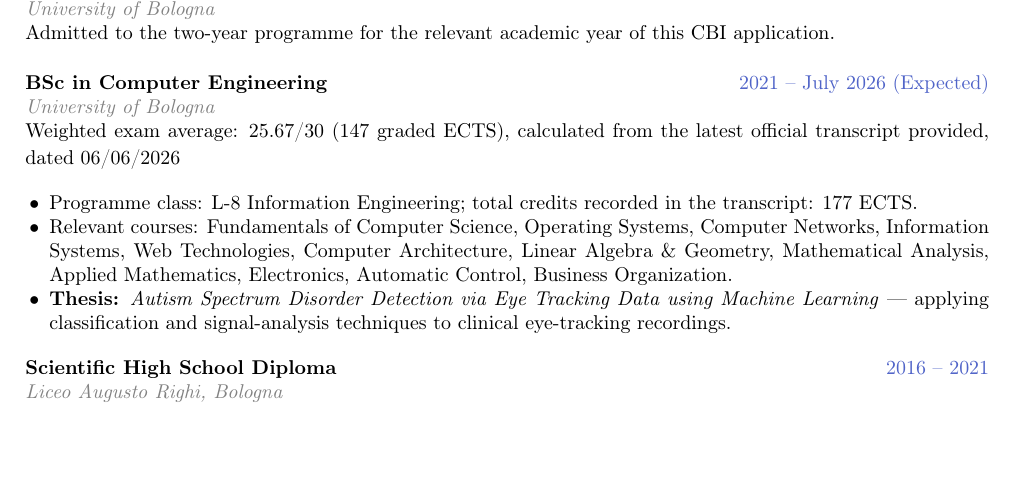
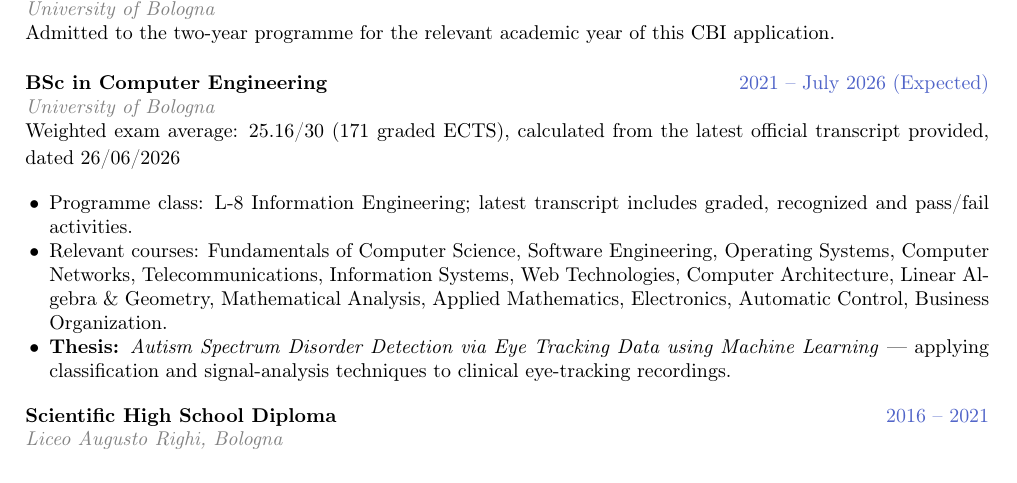
Before and after one commit to frigori/CV, a LaTeX CV (cv/en/CV_EN-cbi-unibo.tex): part of page 1 of 2, cut so that both start at the same text, the shorter picture padded with empty space. Compiled offline with pdfLaTeX.

Commit message:
Use latest transcript for CBI CV average

```diff
--- a/cv/en/CV_EN-cbi-unibo.tex
+++ b/cv/en/CV_EN-cbi-unibo.tex
@@ -97,11 +97,12 @@
 \entry{MSc in Artificial Intelligence}{2026 -- 2028 (Admitted)}{University of Bologna}
 {Admitted to the two-year programme for the relevant academic year of this CBI application.}
 
-\entrylist{BSc in Computer Engineering}{2021 -- July 2026 (Expected)}{University of Bologna}{Weighted exam average: 25.67/30 (147 graded ECTS), calculated from the latest official transcript provided, dated 06/06/2026}{
-  \item Programme class: L-8 Information Engineering; total credits recorded in the transcript: 177 ECTS.
-  \item Relevant courses: Fundamentals of Computer Science, Operating Systems, Computer Networks,
-        Information Systems, Web Technologies, Computer Architecture, Linear Algebra \& Geometry,
-        Mathematical Analysis, Applied Mathematics, Electronics, Automatic Control, Business Organization.
+\entrylist{BSc in Computer Engineering}{2021 -- July 2026 (Expected)}{University of Bologna}{Weighted exam average: 25.16/30 (171 graded ECTS), calculated from the latest official transcript provided, dated 26/06/2026}{
+  \item Programme class: L-8 Information Engineering; latest transcript includes graded, recognized and pass/fail activities.
+  \item Relevant courses: Fundamentals of Computer Science, Software Engineering, Operating Systems,
+        Computer Networks, Telecommunications, Information Systems, Web Technologies, Computer Architecture,
+        Linear Algebra \& Geometry, Mathematical Analysis, Applied Mathematics, Electronics,
+        Automatic Control, Business Organization.
   \item \textbf{Thesis:} \textit{Autism Spectrum Disorder Detection via Eye Tracking Data using Machine Learning} — applying classification and signal-analysis techniques to clinical eye-tracking recordings.
 }
 
```
